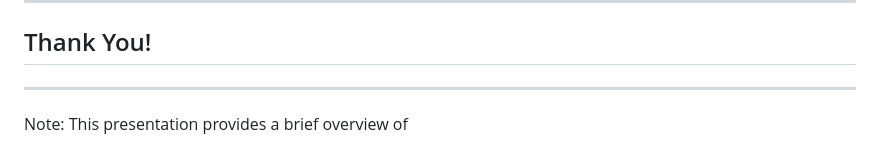
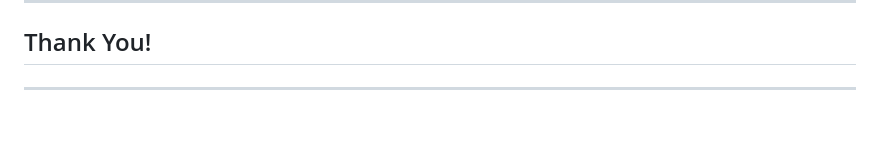
Before and after one commit to alansartorio/IngeSoftTPE, a Markdown page: presentation.md, the part around the change. GitHub-like rendering; blank space fills up the shorter version.

Commit message:
Removed extra text at the ending

```diff
--- a/presentation.md
+++ b/presentation.md
@@ -262,5 +262,3 @@ const result$ = numbers$
 ## Thank You!
 
 ---
-
-Note: This presentation provides a brief overview of
```
